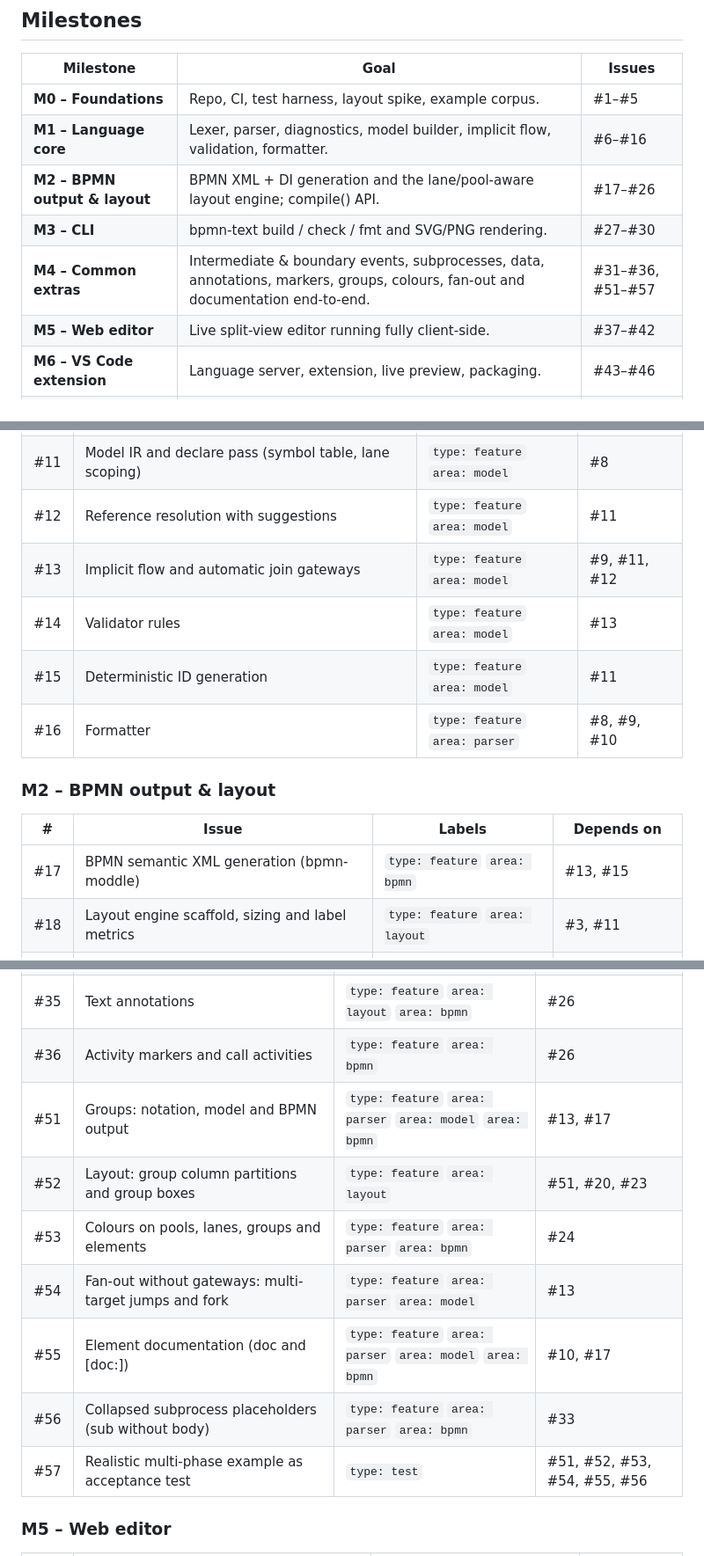
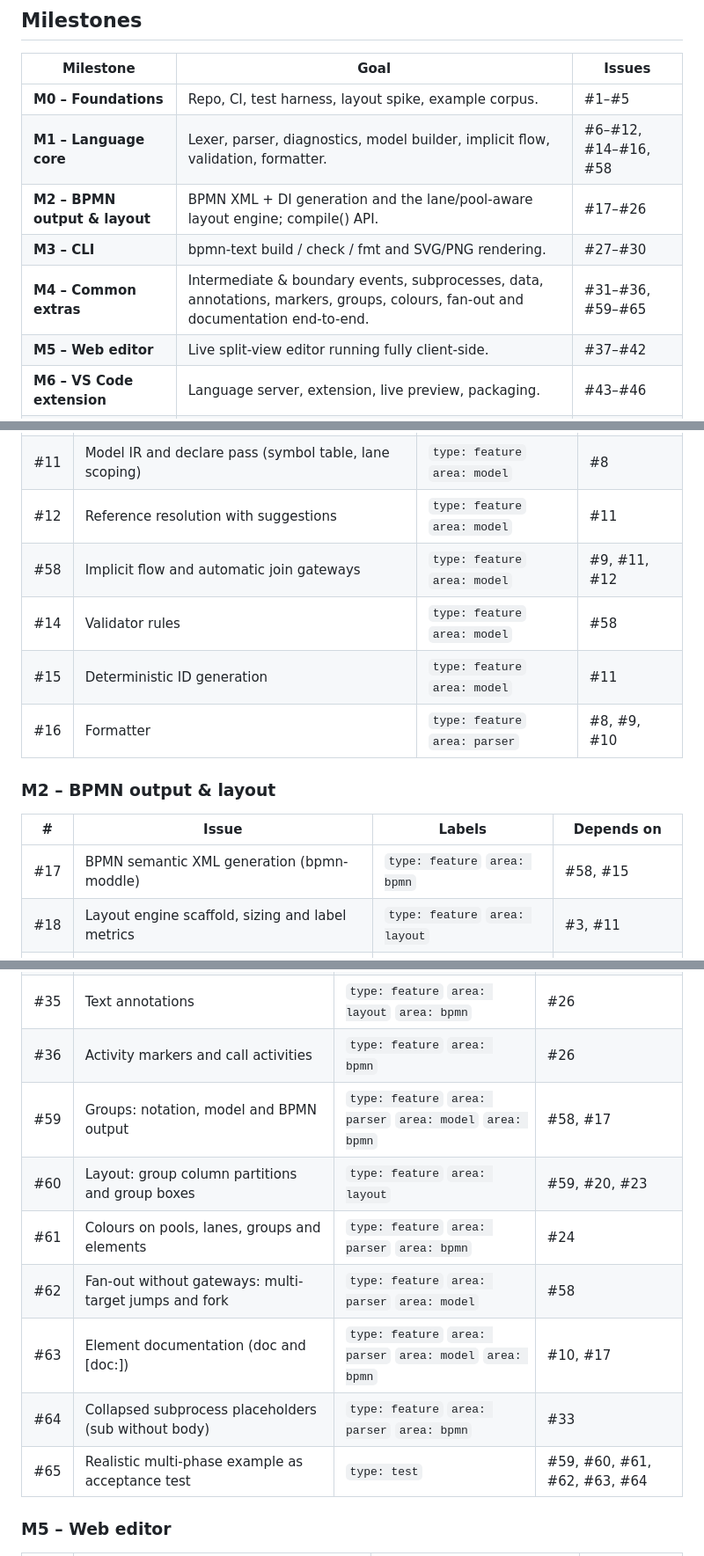
Before and after one commit to markbac/bpmn-text, a Markdown page: docs/development-plan.md, 3 parts joined by grey strips. Shown at 88% size. Drawn GitHub-style.

Commit message:
Update development plan for renumbered issues
Co-Authored-By: Claude Opus 5.5 <noreply@anthropic.com>

```diff
--- a/docs/development-plan.md
+++ b/docs/development-plan.md
@@ -9,10 +9,10 @@ repository's issues.
 | Milestone | Goal | Issues |
 |---|---|---|
 | **M0 – Foundations** | Repo, CI, test harness, layout spike, example corpus. | #1–#5 |
-| **M1 – Language core** | Lexer, parser, diagnostics, model builder, implicit flow, validation, formatter. | #6–#16 |
+| **M1 – Language core** | Lexer, parser, diagnostics, model builder, implicit flow, validation, formatter. | #6–#12, #14–#16, #58 |
 | **M2 – BPMN output & layout** | BPMN XML + DI generation and the lane/pool-aware layout engine; compile() API. | #17–#26 |
 | **M3 – CLI** | bpmn-text build / check / fmt and SVG/PNG rendering. | #27–#30 |
-| **M4 – Common extras** | Intermediate & boundary events, subprocesses, data, annotations, markers, groups, colours, fan-out and documentation end-to-end. | #31–#36, #51–#57 |
+| **M4 – Common extras** | Intermediate & boundary events, subprocesses, data, annotations, markers, groups, colours, fan-out and documentation end-to-end. | #31–#36, #59–#65 |
 | **M5 – Web editor** | Live split-view editor running fully client-side. | #37–#42 |
 | **M6 – VS Code extension** | Language server, extension, live preview, packaging. | #43–#46 |
 | **M7 – Docs & release** | Tutorial, cookbook, benchmarks, release workflow. | #47–#50 |
@@ -62,8 +62,8 @@ flowchart LR
 | #10 | Parser: subprocesses, boundary events, notes, data and attributes | `type: feature` `area: parser` | #8 |
 | #11 | Model IR and declare pass (symbol table, lane scoping) | `type: feature` `area: model` | #8 |
 | #12 | Reference resolution with suggestions | `type: feature` `area: model` | #11 |
-| #13 | Implicit flow and automatic join gateways | `type: feature` `area: model` | #9, #11, #12 |
-| #14 | Validator rules | `type: feature` `area: model` | #13 |
+| #58 | Implicit flow and automatic join gateways | `type: feature` `area: model` | #9, #11, #12 |
+| #14 | Validator rules | `type: feature` `area: model` | #58 |
 | #15 | Deterministic ID generation | `type: feature` `area: model` | #11 |
 | #16 | Formatter | `type: feature` `area: parser` | #8, #9, #10 |
 
@@ -71,7 +71,7 @@ flowchart LR
 
 | # | Issue | Labels | Depends on |
 |---|---|---|---|
-| #17 | BPMN semantic XML generation (bpmn-moddle) | `type: feature` `area: bpmn` | #13, #15 |
+| #17 | BPMN semantic XML generation (bpmn-moddle) | `type: feature` `area: bpmn` | #58, #15 |
 | #18 | Layout engine scaffold, sizing and label metrics | `type: feature` `area: layout` | #3, #11 |
 | #19 | Layout: global layering and ordering | `type: feature` `area: layout` | #18 |
 | #20 | Layout: lane and pool banding and coordinates | `type: feature` `area: layout` | #19 |
@@ -101,13 +101,13 @@ flowchart LR
 | #34 | Data objects, data stores and associations | `type: feature` `area: model` `area: layout` `area: bpmn` | #26 |
 | #35 | Text annotations | `type: feature` `area: layout` `area: bpmn` | #26 |
 | #36 | Activity markers and call activities | `type: feature` `area: bpmn` | #26 |
-| #51 | Groups: notation, model and BPMN output | `type: feature` `area: parser` `area: model` `area: bpmn` | #13, #17 |
-| #52 | Layout: group column partitions and group boxes | `type: feature` `area: layout` | #51, #20, #23 |
-| #53 | Colours on pools, lanes, groups and elements | `type: feature` `area: parser` `area: bpmn` | #24 |
-| #54 | Fan-out without gateways: multi-target jumps and fork | `type: feature` `area: parser` `area: model` | #13 |
-| #55 | Element documentation (doc and [doc:]) | `type: feature` `area: parser` `area: model` `area: bpmn` | #10, #17 |
-| #56 | Collapsed subprocess placeholders (sub without body) | `type: feature` `area: parser` `area: bpmn` | #33 |
-| #57 | Realistic multi-phase example as acceptance test | `type: test` | #51, #52, #53, #54, #55, #56 |
+| #59 | Groups: notation, model and BPMN output | `type: feature` `area: parser` `area: model` `area: bpmn` | #58, #17 |
+| #60 | Layout: group column partitions and group boxes | `type: feature` `area: layout` | #59, #20, #23 |
+| #61 | Colours on pools, lanes, groups and elements | `type: feature` `area: parser` `area: bpmn` | #24 |
+| #62 | Fan-out without gateways: multi-target jumps and fork | `type: feature` `area: parser` `area: model` | #58 |
+| #63 | Element documentation (doc and [doc:]) | `type: feature` `area: parser` `area: model` `area: bpmn` | #10, #17 |
+| #64 | Collapsed subprocess placeholders (sub without body) | `type: feature` `area: parser` `area: bpmn` | #33 |
+| #65 | Realistic multi-phase example as acceptance test | `type: test` | #59, #60, #61, #62, #63, #64 |
 
 ### M5 – Web editor
 
```
